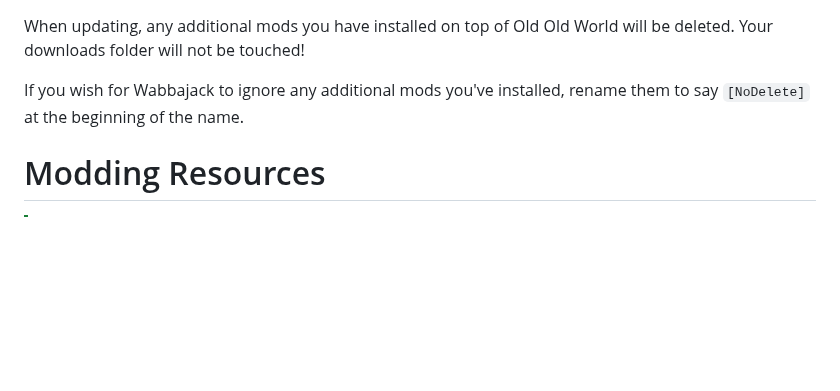
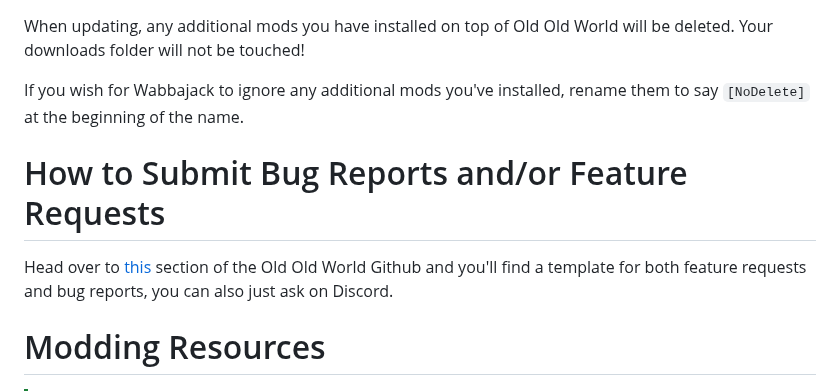
Before and after one commit to StrawChannel95/apocalyptic-wonderland.github.io, a Markdown page: README.md, the part around the change. GitHub-like rendering; blank space fills up the shorter version.

```diff
--- a/README.md
+++ b/README.md
@@ -540,6 +540,10 @@ When updating, any additional mods you have installed on top of Old Old World wi
 
 If you wish for Wabbajack to ignore any additional mods you've installed, rename them to say `[NoDelete]` at the beginning of the name.
 
+# How to Submit Bug Reports and/or Feature Requests
+
+Head over to [this](https://github.com/StrawChannel95/Old-Old-World/tree/main/.github/ISSUE_TEMPLATE) section of the Old Old World Github and you'll find a template for both feature requests and bug reports, you can also just ask on Discord.
+
 # Modding Resources
 
 >[!Tip]
```
